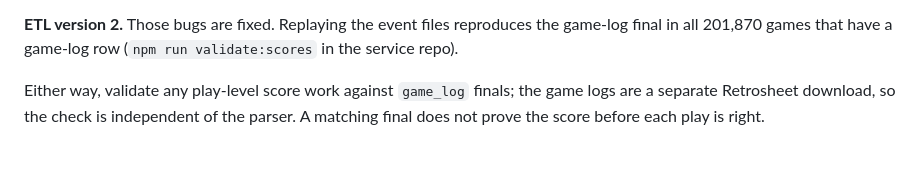
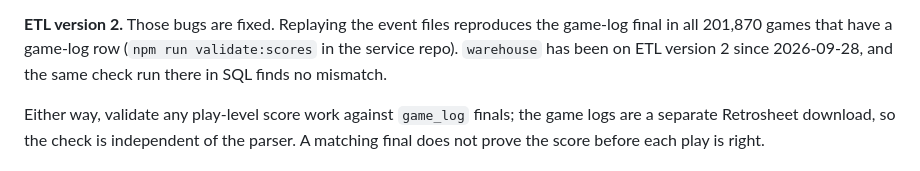
Before and after one commit to sydvicious/retrosheet-service, a Markdown page: research/README.md, the part around the change. Drawn GitHub-style.

```diff
--- a/research/README.md
+++ b/research/README.md
@@ -276,7 +276,9 @@ inherit the same error.
 
 **ETL version 2.** Those bugs are fixed. Replaying the event files reproduces the
 game-log final in all 201,870 games that have a game-log row
-(`npm run validate:scores` in the service repo).
+(`npm run validate:scores` in the service repo). `warehouse` has been on ETL
+version 2 since 2026-09-28, and the same check run there in SQL finds no
+mismatch.
 
 Either way, validate any play-level score work against `game_log` finals; the
 game logs are a separate Retrosheet download, so the check is independent of the
```
Also changed, not shown: README.md (+6 -6 lines), research/blown-11-run-leads/README.md (+2 -1 lines).
